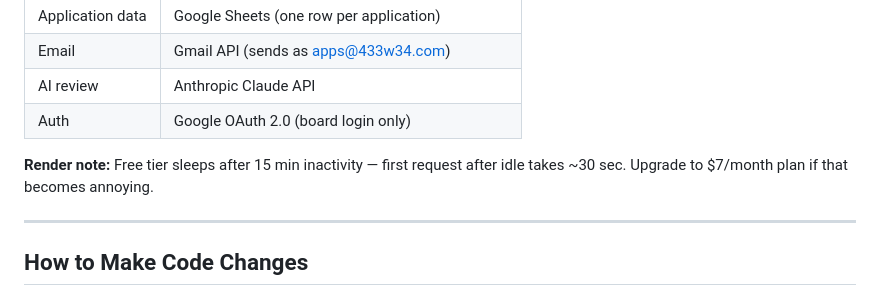
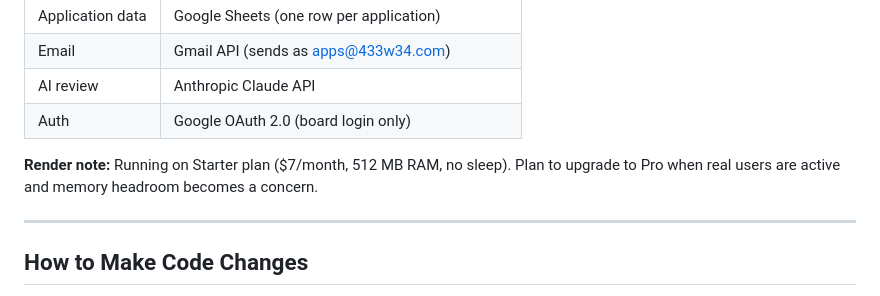
Before and after one commit to golarsgo-pixel/433-alteration-app, a Markdown page: CONTEXT.md, the part around one of its changes. GitHub-like rendering.

```diff
--- a/CONTEXT.md
+++ b/CONTEXT.md
@@ -128,8 +128,8 @@ reminder for the board too.
 | AI review | Anthropic Claude API |
 | Auth | Google OAuth 2.0 (board login only) |
 
-**Render note:** Free tier sleeps after 15 min inactivity — first request after idle takes ~30 sec.
-Upgrade to $7/month plan if that becomes annoying.
+**Render note:** Running on Starter plan ($7/month, 512 MB RAM, no sleep). Plan to upgrade to
+Pro when real users are active and memory headroom becomes a concern.
 
 ---
 
```
Also changed, not shown: other parts of CONTEXT.md (+80 -0 lines).
